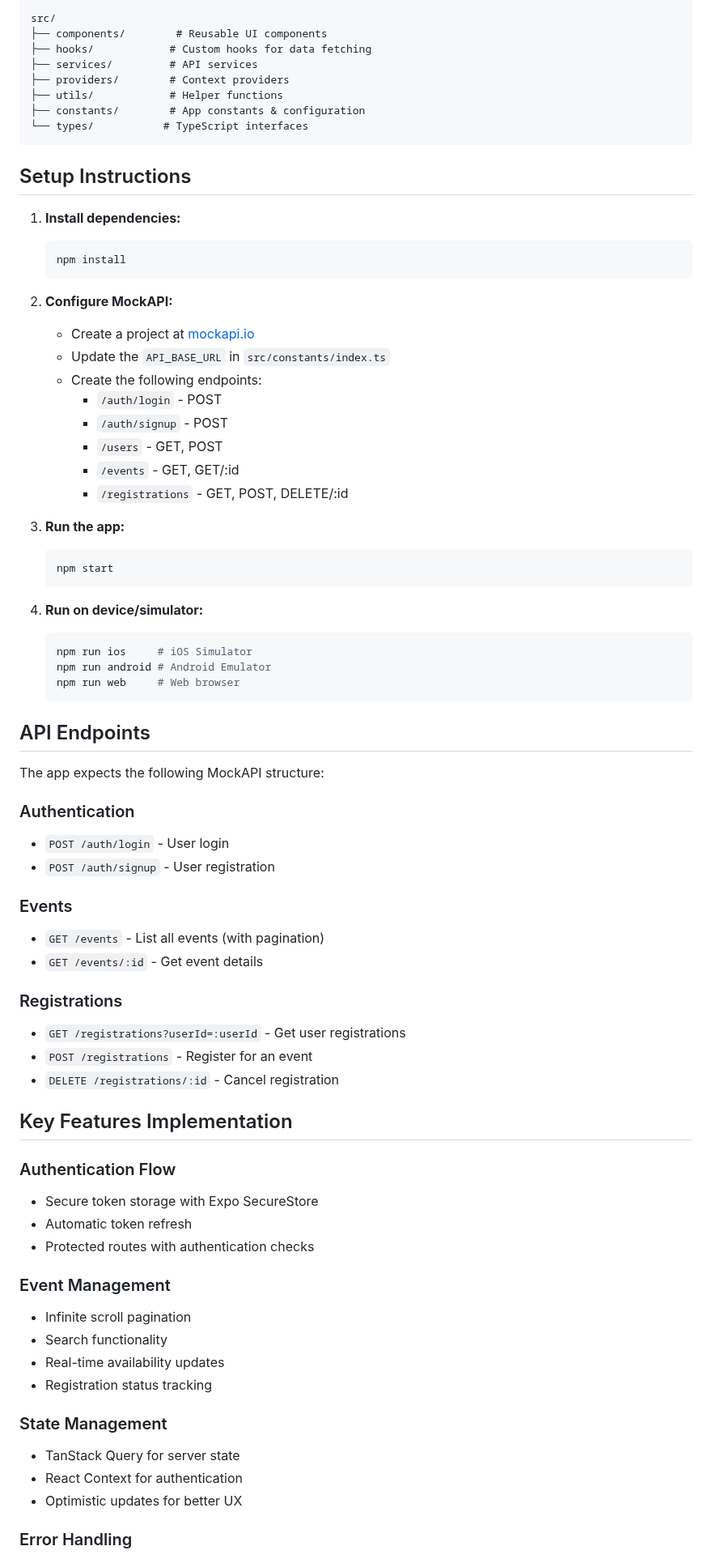
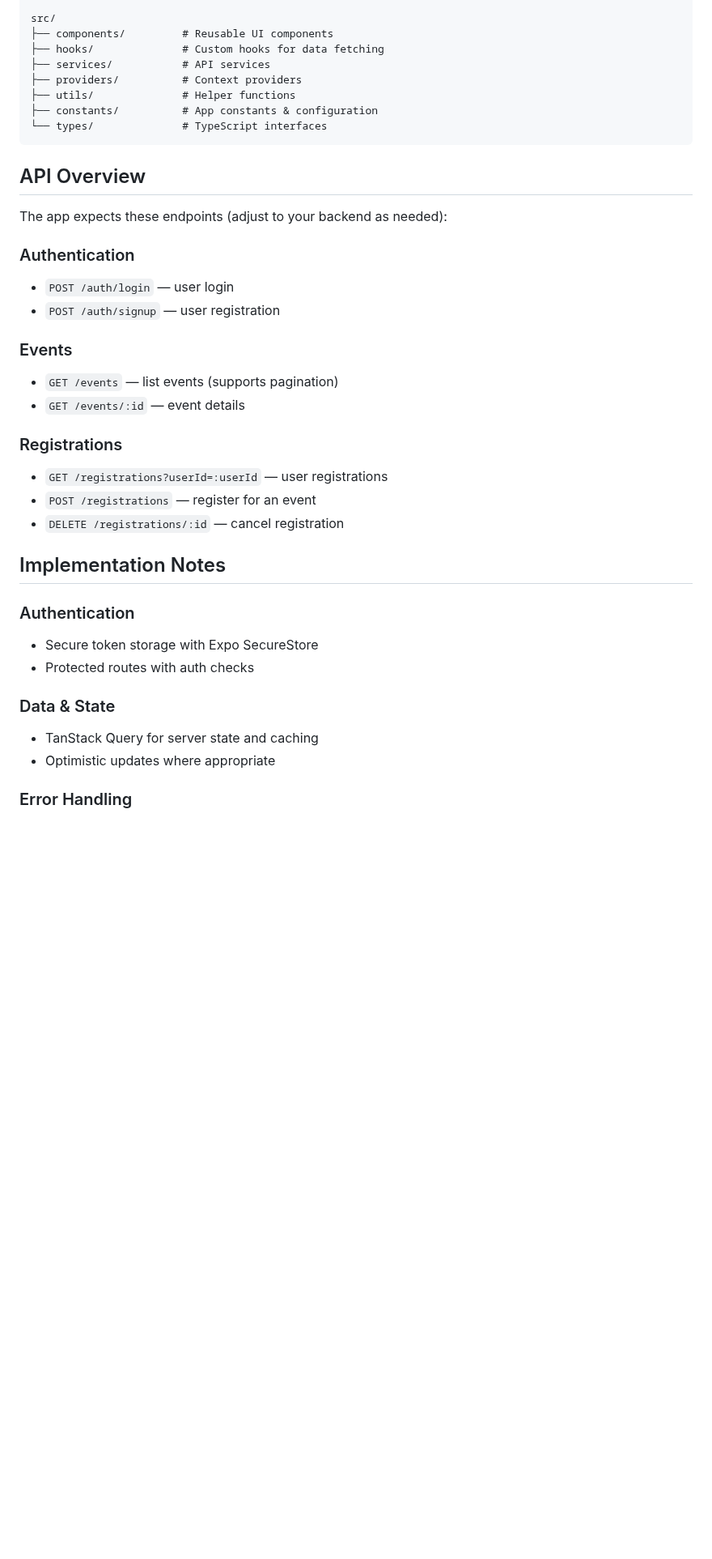
Before and after one commit to Aziz-Mohamed/p46-mantaray-task-04092025, a Markdown page: README.md, the part around one of its changes. Shown at 81% size. Rendered like a GitHub page; blank space fills up the shorter version.

Commit message:
docs: update README for clarity

````diff
--- a/README.md
+++ b/README.md
@@ -32,76 +87,39 @@ app/                    # Expo Router pages
 
 src/
-├── components/        # Reusable UI components
-├── hooks/            # Custom hooks for data fetching
-├── services/         # API services
-├── providers/        # Context providers
-├── utils/            # Helper functions
-├── constants/        # App constants & configuration
-└── types/           # TypeScript interfaces
+├── components/         # Reusable UI components
+├── hooks/              # Custom hooks for data fetching
+├── services/           # API services
+├── providers/          # Context providers
+├── utils/              # Helper functions
+├── constants/          # App constants & configuration
+└── types/              # TypeScript interfaces
 ```
 
-## Setup Instructions
+## API Overview
 
-1. **Install dependencies:**
-   ```bash
-   npm install
-   ```
-
-2. **Configure MockAPI:**
-   - Create a project at [mockapi.io](https://mockapi.io)
-   - Update the `API_BASE_URL` in `src/constants/index.ts`
-   - Create the following endpoints:
-     - `/auth/login` - POST
-     - `/auth/signup` - POST
-     - `/users` - GET, POST
-     - `/events` - GET, GET/:id
-     - `/registrations` - GET, POST, DELETE/:id
-
-3. **Run the app:**
-   ```bash
-   npm start
-   ```
-
-4. **Run on device/simulator:**
-   ```bash
-   npm run ios     # iOS Simulator
-   npm run android # Android Emulator
-   npm run web     # Web browser
-   ```
-
-## API Endpoints
-
-The app expects the following MockAPI structure:
+The app expects these endpoints (adjust to your backend as needed):
 
 ### Authentication
-- `POST /auth/login` - User login
-- `POST /auth/signup` - User registration
+- `POST /auth/login` — user login
+- `POST /auth/signup` — user registration
 
 ### Events
-- `GET /events` - List all events (with pagination)
-- `GET /events/:id` - Get event details
+- `GET /events` — list events (supports pagination)
+- `GET /events/:id` — event details
 
 ### Registrations
-- `GET /registrations?userId=:userId` - Get user registrations
-- `POST /registrations` - Register for an event
-- `DELETE /registrations/:id` - Cancel registration
+- `GET /registrations?userId=:userId` — user registrations
+- `POST /registrations` — register for an event
+- `DELETE /registrations/:id` — cancel registration
 
-## Key Features Implementation
+## Implementation Notes
 
-### Authentication Flow
+### Authentication
 - Secure token storage with Expo SecureStore
-- Automatic token refresh
-- Protected routes with authentication checks
+- Protected routes with auth checks
 
-### Event Management
-- Infinite scroll pagination
-- Search functionality
-- Real-time availability updates
-- Registration status tracking
-
-### State Management
-- TanStack Query for server state
-- React Context for authentication
-- Optimistic updates for better UX
+### Data & State
+- TanStack Query for server state and caching
+- Optimistic updates where appropriate
 
 ### Error Handling
````
Also changed, not shown: other parts of README.md (+75 -24 lines).
